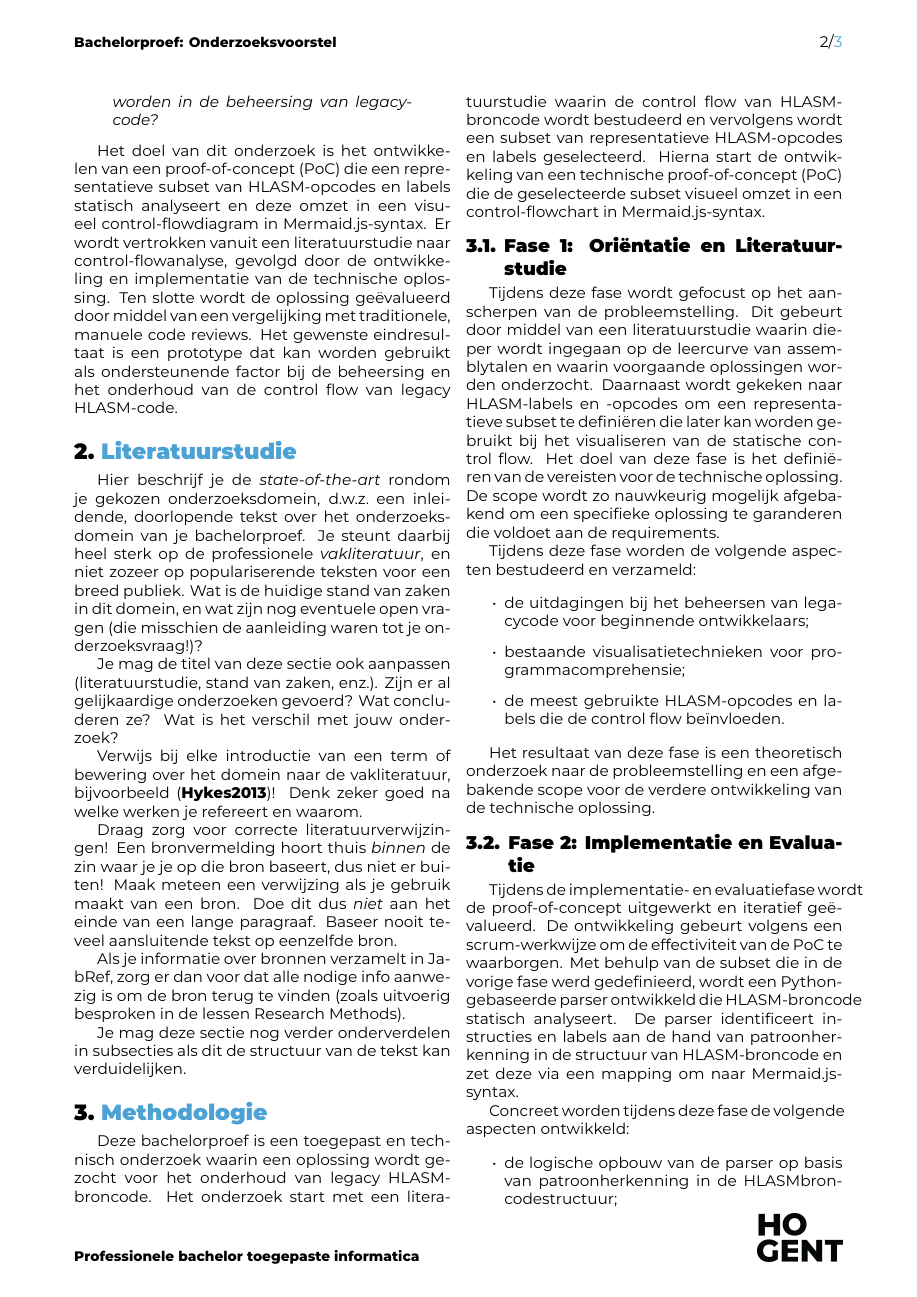
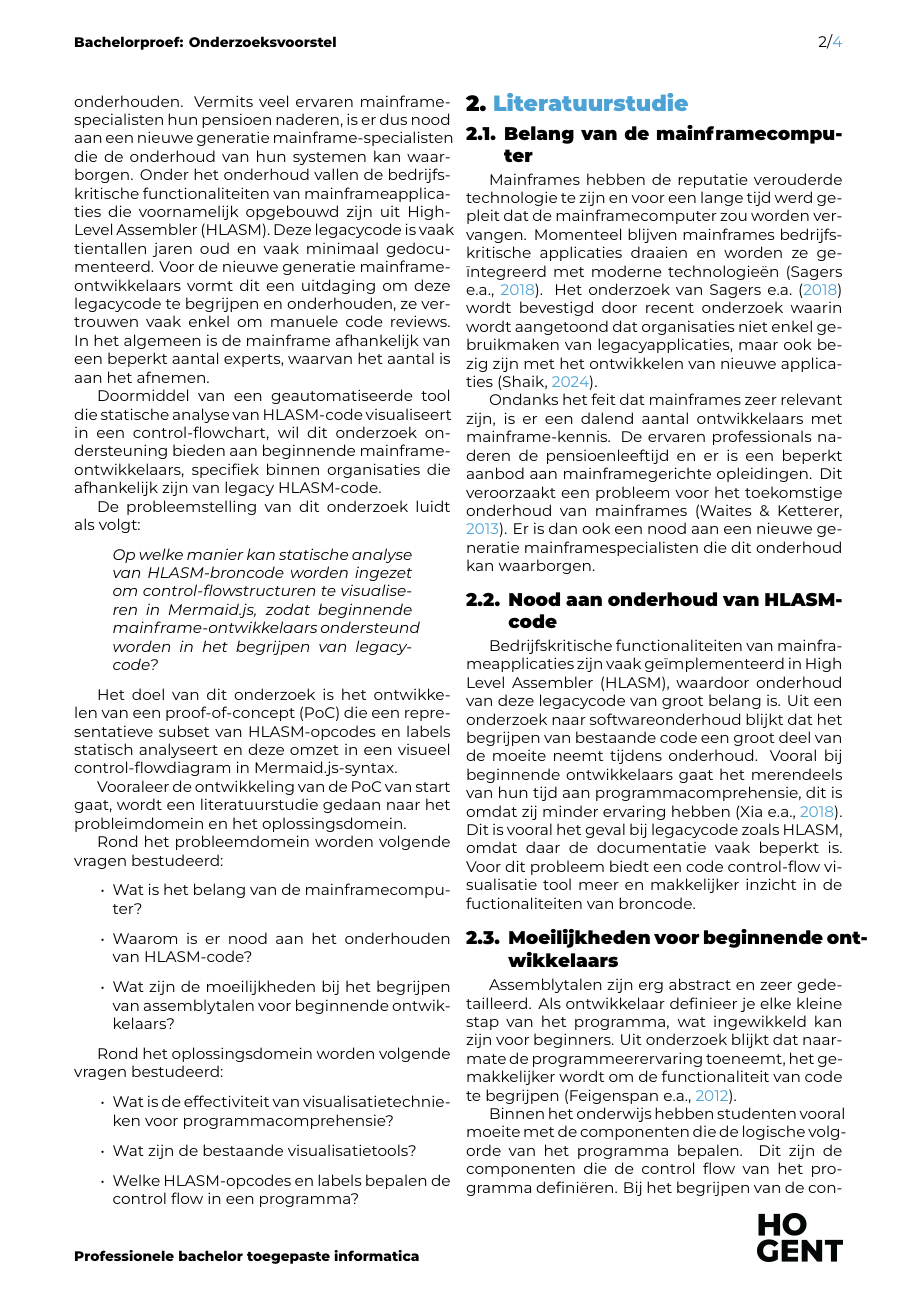
Before and after one commit to Sarah-Bader/Bachelorproef_26-25, a LaTeX document (voorstel/FamilienaamVoornaam-BPvoorstel.tex, which reads voorstel/voorstel-inhoud.tex): page 2 of 3 before the commit and page 2 of 4 after it. Compiled offline with XeLaTeX.

Commit message:
update to all

```diff
--- a/voorstel/voorstel-inhoud.tex
+++ b/voorstel/voorstel-inhoud.tex
@@ -2,18 +2,36 @@
 
 \section{Inleiding}%
 \label{sec:inleiding}
-Tegenwoordig spelen mainframecomputers een cruciale rol in de dagelijkse activiteiten van bedrijven in de financiële sector, de gezondheidszorg, verzekeringen en tal van andere publieke en private ondernemingen. Deze bedrijven zijn afhankelijk van mainframecomputers en hebben dan ook de nood om deze zo optimaal mogelijk te onderhouden. De applicaties op de mainframecomputer zijn voornamelijk opgebouwd uit High-Level Assembler (HLASM) en zijn vaak tientallen jaren oud. Aangezien veel ervaren mainframe-specialisten hun pensioen naderen, is er nood aan een nieuwe generatie toegewijde mainframe-ent\-housiastelingen.
+Tegenwoordig spelen mainframecomputers een cruciale rol in de dagelijkse activiteiten van bedrijven in de financiële sector, de gezondheidszorg, verzekeringen en tal van andere publieke en private ondernemingen. Deze bedrijven zijn afhankelijk van mainframecomputers en hebben dan ook de nood om deze zo optimaal mogelijk te onderhouden. Vermits veel ervaren mainframe-specialisten hun pensioen naderen, is er dus nood aan een nieuwe generatie mainframe-specialisten die de onderhoud van hun systemen kan waarborgen. Onder het onderhoud vallen de bedrijfskritische functionaliteiten van mainframeapplicaties die voornamelijk opgebouwd zijn uit High-Level Assembler (HLASM). Deze legacycode is vaak tientallen jaren oud en vaak minimaal gedocumenteerd. Voor de nieuwe generatie mainframe-ontwikkelaars vormt dit een uitdaging om deze legacycode te begrijpen en onderhouden, ze vertrouwen vaak enkel om manuele code reviews. In het algemeen is de mainframe afhankelijk van een beperkt aantal experts, waarvan het aantal is aan het afnemen.
 
-Omdat de broncode vaak minimaal gedocumenteerd is, vormt dit een grote uitdaging voor nieuwe mainframe-ontwikkelaars om deze code te begrijpen en te onderhouden. Door dit alles verhoogt het risico op fouten tijdens onderhoud en wordt de industrie steeds afhankelijker van een beperkt aantal experts, waarvan het aantal is aan het afnemen.
-Dit onderzoek wil ondersteuning bieden aan beginnende mainframe-applicatieontwikkelaars binnen organisaties die afhankelijk zijn van optimaal onderhoud van legacy HLASM-broncode. Omdat HLASM-broncode vaak minimaal gedocumenteerd is, moeten ontwikkelaars doorgaans vertrouwen op manuele code reviews om de functionaliteit te achterhalen.
+Doormiddel van een geautomatiseerde tool die statische analyse van HLASM-code visualiseert in een control-flowchart, wil dit onderzoek ondersteuning bieden aan beginnende mainframe-ontwikkelaars, specifiek binnen organisaties die afhankelijk zijn van legacy HLASM-code.
 
 De probleemstelling van dit onderzoek luidt als volgt:
 \begin{quote}
 \itshape
-Op welke manier kan statische analyse van HLASM-broncode worden ingezet om control-flowstructuren te visualiseren in Mermaid.js, zodat beginnende mainframe-ontwikkelaars ondersteund worden in de beheersing van legacycode?
+Op welke manier kan statische analyse van HLASM-broncode worden ingezet om control-flowstructuren te visualiseren in Mermaid.js, zodat beginnende mainframe-ontwikkelaars ondersteund worden in het begrijpen van legacycode?
 \end{quote}
 
-Het doel van dit onderzoek is het ontwikkelen van een proof-of-concept (PoC) die een representatieve subset van HLASM-opcodes en labels statisch analyseert en deze omzet in een visueel control-flowdiagram in Mermaid.js-syntax. Er wordt vertrokken vanuit een literatuurstudie naar control-flowanalyse, gevolgd door de ontwikkeling en implementatie van de technische oplossing. Ten slotte wordt de oplossing geëvalueerd door middel van een vergelijking met traditionele, manuele code reviews. Het gewenste eindresultaat is een prototype dat kan worden gebruikt als ondersteunende factor bij de beheersing en het onderhoud van de control flow van legacy HLASM-code.
+Het doel van dit onderzoek is het ontwikkelen van een proof-of-concept (PoC) die een representatieve subset van HLASM-opcodes en labels statisch analyseert en deze omzet in een visueel control-flowdiagram in Mermaid.js-syntax.
+
+Vooraleer de ontwikkeling van de PoC van start gaat, wordt een literatuurstudie gedaan naar het probleimdomein en het oplossingsdomein.
+
+Rond het probleemdomein worden volgende vragen bestudeerd:
+\begin{itemize}
+    \item Wat is het belang van de mainframecomputer?
+    \item Waarom is er nood aan het onderhouden van HLASM-code?
+    \item Wat zijn de moeilijkheden bij het begrijpen van assemblytalen voor beginnende ontwikkelaars?
+\end{itemize}
+
+Rond het oplossingsdomein worden volgende vragen bestudeerd:
+\begin{itemize}
+    \item Wat is de effectiviteit van visualisatietechnieken voor programmacomprehensie?
+    \item Wat zijn de bestaande visualisatietools?
+    \item Welke HLASM-opcodes en labels bepalen de control flow in een programma?
+\end{itemize}
+
+% TODO ; spelcheck
+
 
 
 %Waarover zal je bachelorproef gaan? Introduceer het thema en zorg dat volgende zaken zeker duidelijk aanwezig zijn:
@@ -34,12 +52,18 @@ Het doel van dit onderzoek is het ontwikkelen van een proof-of-concept (PoC) die
 \section{Literatuurstudie}%
 \label{sec:literatuurstudie}
 
-Hier beschrijf je de \emph{state-of-the-art} rondom je gekozen onderzoeksdomein, d.w.z.\ een inleidende, doorlopende tekst over het onderzoeksdomein van je bachelorproef. Je steunt daarbij heel sterk op de professionele \emph{vakliteratuur}, en niet zozeer op populariserende teksten voor een breed publiek. Wat is de huidige stand van zaken in dit domein, en wat zijn nog eventuele open vragen (die misschien de aanleiding waren tot je onderzoeksvraag!)?
+\subsection{Belang van de mainframecomputer}
 
-Je mag de titel van deze sectie ook aanpassen (literatuurstudie, stand van zaken, enz.). Zijn er al gelijkaardige onderzoeken gevoerd? Wat concluderen ze? Wat is het verschil met jouw onderzoek?
+Mainframes hebben de reputatie verouderde technologie te zijn en voor een lange tijd werd gepleit dat de mainframecomputer zou worden vervangen. Momenteel blijven mainframes bedrijfskritische applicaties draaien en worden ze geïntegreerd met moderne technologieën \autocite{Sagers_Ball_Hosack_Twitchell_Wallace_2018}. Het onderzoek van \textcite{Sagers_Ball_Hosack_Twitchell_Wallace_2018} wordt bevestigd door recent onderzoek waarin wordt aangetoond dat organisaties niet enkel gebruikmaken van legacyapplicaties, maar ook bezig zijn met het ontwikkelen van nieuwe applicaties \autocite{shaik_2024}.
 
-Verwijs bij elke introductie van een term of bewering over het domein naar de vakliteratuur, bijvoorbeeld~\autocite{Hykes2013}! Denk zeker goed na welke werken je refereert en waarom.
+Ondanks het feit dat mainframes zeer relevant zijn, is er een dalend aantal ontwikkelaars met mainframe-kennis. De ervaren professionals naderen de pensioenleeftijd en er is een beperkt aanbod aan mainframegerichte opleidingen. Dit veroorzaakt een probleem voor het toekomstige onderhoud van mainframes \autocite{waites_ketterer_2013}. Er is dan ook een nood aan een nieuwe generatie mainframespecialisten die dit onderhoud kan waarborgen.
 
-Draag zorg voor correcte literatuurverwijzingen! Een bronvermelding hoort thuis \emph{binnen} de zin waar je je op die bron baseert, dus niet er buiten! Maak meteen een verwijzing als je gebruik maakt van een bron. Doe dit dus \emph{niet} aan het einde van een lange paragraaf. Baseer nooit teveel aansluitende tekst op eenzelfde bron.
+\subsection{Nood aan onderhoud van HLASM-code}
 
-Als je informatie over bronnen verzamelt in JabRef, zorg er dan voor dat alle nodige info aanwezig is om de bron terug te vinden (zoals uitvoerig besproken in de lessen Research Methods).
+Bedrijfskritische functionaliteiten van mainframeapplicaties zijn vaak geïmplementeerd in High Level Assembler (HLASM), waardoor onderhoud van deze legacycode van groot belang is. Uit een onderzoek naar softwareonderhoud blijkt dat het begrijpen van bestaande code een groot deel van de moeite neemt tijdens onderhoud. Vooral bij beginnende ontwikkelaars gaat het merendeels van hun tijd aan programmacomprehensie, dit is omdat zij minder ervaring hebben \autocite{xia_bao_lo_xing_hassan_li_2018}. Dit is vooral het geval bij legacycode zoals HLASM, omdat daar de documentatie vaak beperkt is. Voor dit probleem biedt een code control-flow visualisatie tool meer en makkelijker inzicht in de fuctionaliteiten van broncode.
+
+\subsection{Moeilijkheden voor beginnende ontwikkelaars}
+
+Assemblytalen zijn erg abstract en zeer gedetailleerd. Als ontwikkelaar definieer je elke kleine stap van het programma, wat ingewikkeld kan zijn voor beginners. Uit onderzoek blijkt dat naarmate de programmeerervaring toeneemt, het gemakkelijker wordt om de functionaliteit van code te begrijpen \autocite{feigenspan_kästner_liebig_apel_hanenberg_2012}.
+
+Binnen het onderwijs hebben studenten vooral moeite met de componenten die de logische volgorde van het programma bepalen. Dit zijn de componenten die de control flow van het programma definiëren. Bij het begrijpen van de control flow is er een grotere kans op fouten en verwarring \autocite{kawash_2024}. Hiermee kan worden geconcludeerd dat een visuele representatie kan bijdragen aan het verkrijgen van inzicht in de control flow.
@@ -51,7 +85,7 @@ Als je informatie over bronnen verzamelt in JabRef, zorg er dan voor dat alle no
 %   functie heeft in de zin (bv. ``Uit onderzoek door Doll & Hill (1954) bleek
 %   ...'')
 
-Je mag deze sectie nog verder onderverdelen in subsecties als dit de structuur van de tekst kan verduidelijken.
+%Je mag deze sectie nog verder onderverdelen in subsecties als dit de structuur van de tekst kan verduidelijken.
 
 %---------- Methodologie ------------------------------------------------------
 \section{Methodologie}%
```
Also changed, not shown: voorstel/FamilienaamVoornaam-BPvoorstel.tex (+8 -22 lines), voorstel/voorstel.bib (+38 -37 lines), voorstel/voorstel-inhoud.tex (10 more changed lines).
